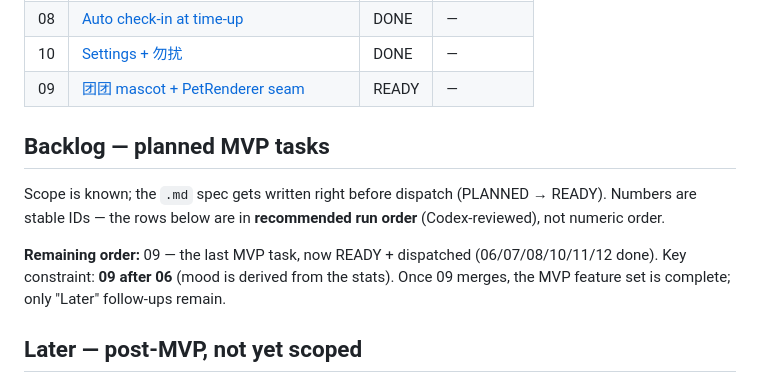
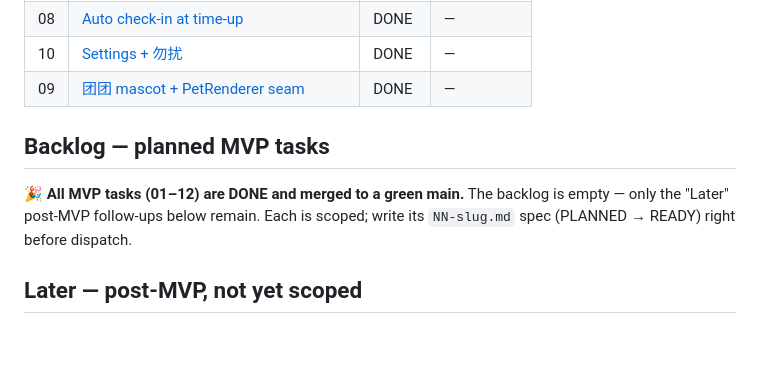
Before and after one commit to orzzzl/nudge, a Markdown page: tasks/README.md, the part around the change. GitHub-like rendering; blank space fills up the shorter version.

Commit message:
chore(tasks): mark task 09 DONE (PR #14 merged) — MVP feature set complete
All MVP tasks 01–12 are merged to a green main. Only post-MVP "Later"
follow-ups remain.

Co-Authored-By: Claude Opus 4.8 <noreply@anthropic.com>

```diff
--- a/tasks/README.md
+++ b/tasks/README.md
@@ -32,16 +32,13 @@ Each `NN-slug.md` is one self-contained, reviewable unit of work. Codex implemen
 | 07 | [Local notifications (reminder seam)](07-local-notifications.md) | DONE | — |
 | 08 | [Auto check-in at time-up](08-auto-checkin-timeup.md) | DONE | — |
 | 10 | [Settings + 勿扰](10-settings-dnd.md) | DONE | — |
-| 09 | [团团 mascot + PetRenderer seam](09-pet-rive.md) | READY | — |
+| 09 | [团团 mascot + PetRenderer seam](09-pet-rive.md) | DONE | — |
 
 ## Backlog — planned MVP tasks
 
-Scope is known; the `.md` spec gets written right before dispatch (PLANNED → READY). Numbers are
-stable IDs — the rows below are in **recommended run order** (Codex-reviewed), not numeric order.
-
-**Remaining order:** 09 — the last MVP task, now READY + dispatched (06/07/08/10/11/12 done). Key
-constraint: **09 after 06** (mood is derived from the stats). Once 09 merges, the MVP feature set is
-complete; only "Later" follow-ups remain.
+🎉 **All MVP tasks (01–12) are DONE and merged to a green main.** The backlog is empty — only the
+"Later" post-MVP follow-ups below remain. Each is scoped; write its `NN-slug.md` spec (PLANNED →
+READY) right before dispatch.
 
 ## Later — post-MVP, not yet scoped
 
```
Also changed, not shown: tasks/09-pet-rive.md (+1 -1 lines).
